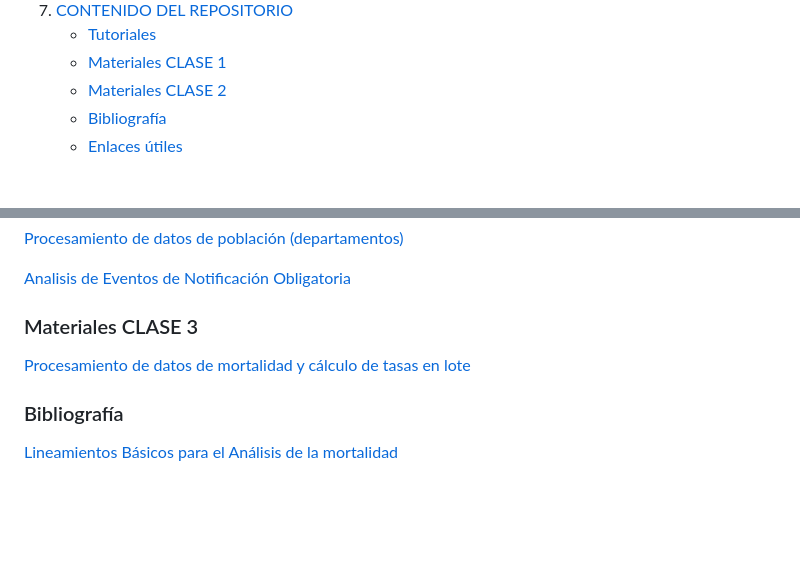
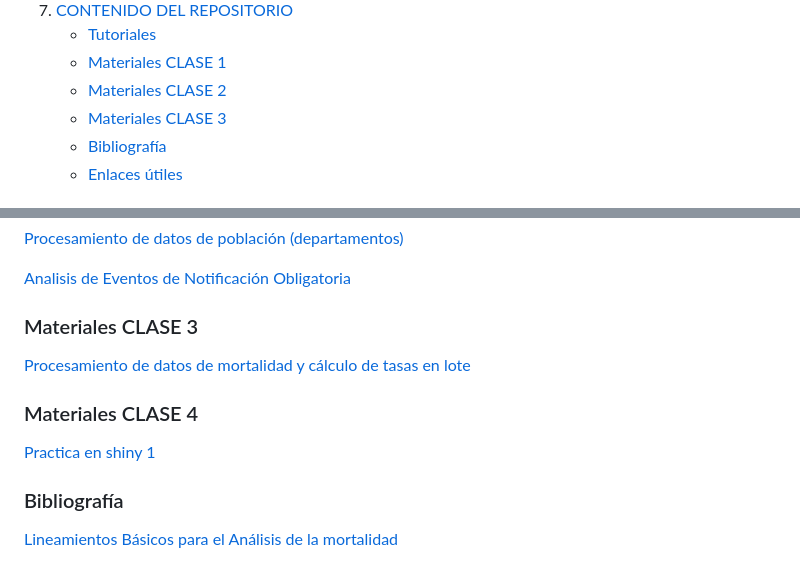
Before and after one commit to agsantoro/untref2023, a Markdown page: README.md, 2 parts joined by grey strips. Drawn GitHub-style; blank space fills up the shorter version.

```diff
--- a/README.md
+++ b/README.md
@@ -18,6 +18,7 @@
     - [Tutoriales](#tutoriales)
     - [Materiales CLASE 1](#materiales-clase-1)
     - [Materiales CLASE 2](#materiales-clase-2)
+    - [Materiales CLASE 3](#materiales-clase-3)
     - [Bibliografía](#bibliografía)
     - [Enlaces útiles](#enlaces-útiles)
 
@@ -114,6 +115,10 @@ El alumno debe cumplimentar el 80% de asistencia a las clases teóricas.
 ### Materiales CLASE 3
 [Procesamiento de datos de mortalidad y cálculo de tasas en lote](https://agsantoro.github.io/untref2023/RMD/RMD005_Tasas/RMD005_tasas.html)
 
+### Materiales CLASE 4
+[Practica en shiny 1](https://agsantoro.github.io/untref2023/RMD/RMD005_Practica1/practica_1.html)
+
+
 ### Bibliografía
 
 [Lineamientos Básicos para el Análisis de la mortalidad](https://iris.paho.org/bitstream/handle/10665.2/34492/9789275319819-spa.pdf?sequence=7&isAllowed=y)
```
